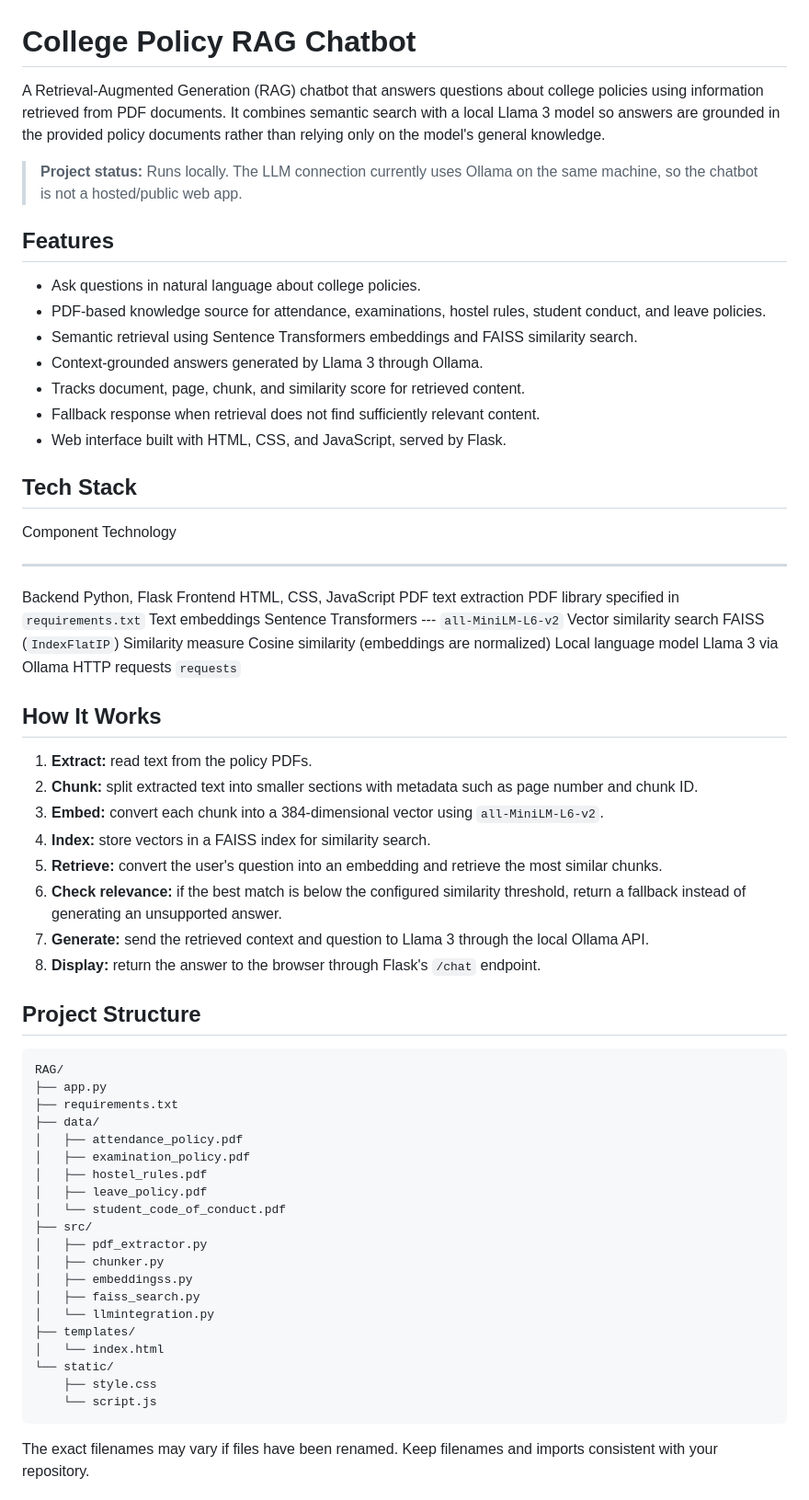
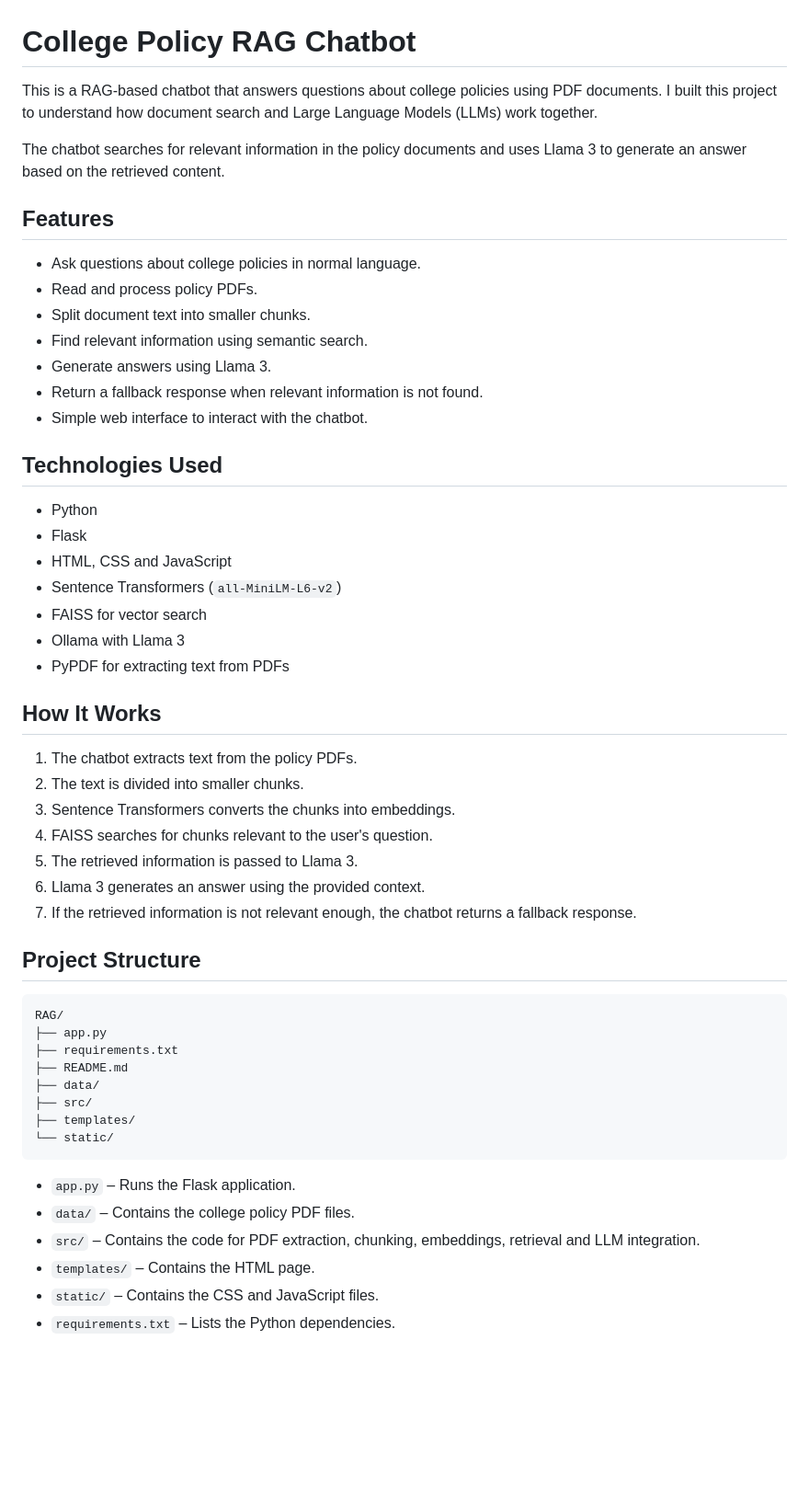
Before and after one commit to teenasrikasala/RAG, a Markdown page: README.md, the part around one of its changes. Shown at 92% size. Rendered like a GitHub page; blank space fills up the shorter version.

Commit message:
README for clarity and updated information

````diff
--- a/README.md
+++ b/README.md
@@ -1,85 +1,56 @@
 # College Policy RAG Chatbot
 
-A Retrieval-Augmented Generation (RAG) chatbot that answers questions
-about college policies using information retrieved from PDF documents.
-It combines semantic search with a local Llama 3 model so answers are
-grounded in the provided policy documents rather than relying only on
-the model's general knowledge.
+This is a RAG-based chatbot that answers questions about college policies using PDF documents. I built this project to understand how document search and Large Language Models (LLMs) work together.
 
-> **Project status:** Runs locally. The LLM connection currently uses
-> Ollama on the same machine, so the chatbot is not a hosted/public web
-> app.
+The chatbot searches for relevant information in the policy documents and uses Llama 3 to generate an answer based on the retrieved content.
 
 ## Features
 
--   Ask questions in natural language about college policies.
--   PDF-based knowledge source for attendance, examinations, hostel
-    rules, student conduct, and leave policies.
--   Semantic retrieval using Sentence Transformers embeddings and FAISS
-    similarity search.
--   Context-grounded answers generated by Llama 3 through Ollama.
--   Tracks document, page, chunk, and similarity score for retrieved
-    content.
--   Fallback response when retrieval does not find sufficiently relevant
-    content.
--   Web interface built with HTML, CSS, and JavaScript, served by Flask.
+- Ask questions about college policies in normal language.
+- Read and process policy PDFs.
+- Split document text into smaller chunks.
+- Find relevant information using semantic search.
+- Generate answers using Llama 3.
+- Return a fallback response when relevant information is not found.
+- Simple web interface to interact with the chatbot.
 
-## Tech Stack
+## Technologies Used
 
-  Component                  Technology
-  -------------------------- -----------------------------------------------
-  Backend                    Python, Flask
-  Frontend                   HTML, CSS, JavaScript
-  PDF text extraction        PDF library specified in `requirements.txt`
-  Text embeddings            Sentence Transformers --- `all-MiniLM-L6-v2`
-  Vector similarity search   FAISS (`IndexFlatIP`)
-  Similarity measure         Cosine similarity (embeddings are normalized)
-  Local language model       Llama 3 via Ollama
-  HTTP requests              `requests`
+- Python
+- Flask
+- HTML, CSS and JavaScript
+- Sentence Transformers (`all-MiniLM-L6-v2`)
+- FAISS for vector search
+- Ollama with Llama 3
+- PyPDF for extracting text from PDFs
 
 ## How It Works
 
-1.  **Extract:** read text from the policy PDFs.
-2.  **Chunk:** split extracted text into smaller sections with metadata
-    such as page number and chunk ID.
-3.  **Embed:** convert each chunk into a 384-dimensional vector using
-    `all-MiniLM-L6-v2`.
-4.  **Index:** store vectors in a FAISS index for similarity search.
-5.  **Retrieve:** convert the user's question into an embedding and
-    retrieve the most similar chunks.
-6.  **Check relevance:** if the best match is below the configured
-    similarity threshold, return a fallback instead of generating an
-    unsupported answer.
-7.  **Generate:** send the retrieved context and question to Llama 3
-    through the local Ollama API.
-8.  **Display:** return the answer to the browser through Flask's
-    `/chat` endpoint.
+1. The chatbot extracts text from the policy PDFs.
+2. The text is divided into smaller chunks.
+3. Sentence Transformers converts the chunks into embeddings.
+4. FAISS searches for chunks relevant to the user's question.
+5. The retrieved information is passed to Llama 3.
+6. Llama 3 generates an answer using the provided context.
+7. If the retrieved information is not relevant enough, the chatbot returns a fallback response.
 
 ## Project Structure
 
-``` text
+```text
 RAG/
 ├── app.py
 ├── requirements.txt
+├── README.md
 ├── data/
-│   ├── attendance_policy.pdf
-│   ├── examination_policy.pdf
-│   ├── hostel_rules.pdf
-│   ├── leave_policy.pdf
-│   └── student_code_of_conduct.pdf
 ├── src/
-│   ├── pdf_extractor.py
-│   ├── chunker.py
-│   ├── embeddingss.py
-│   ├── faiss_search.py
-│   └── llmintegration.py
 ├── templates/
-│   └── index.html
 └── static/
-    ├── style.css
-    └── script.js
 ```
 
-The exact filenames may vary if files have been renamed. Keep filenames
-and imports consistent with your repository.
+- `app.py` – Runs the Flask application.
+- `data/` – Contains the college policy PDF files.
+- `src/` – Contains the code for PDF extraction, chunking, embeddings, retrieval and LLM integration.
+- `templates/` – Contains the HTML page.
+- `static/` – Contains the CSS and JavaScript files.
+- `requirements.txt` – Lists the Python dependencies.
 
````
Also changed, not shown: other parts of README.md (+31 -84 lines).
